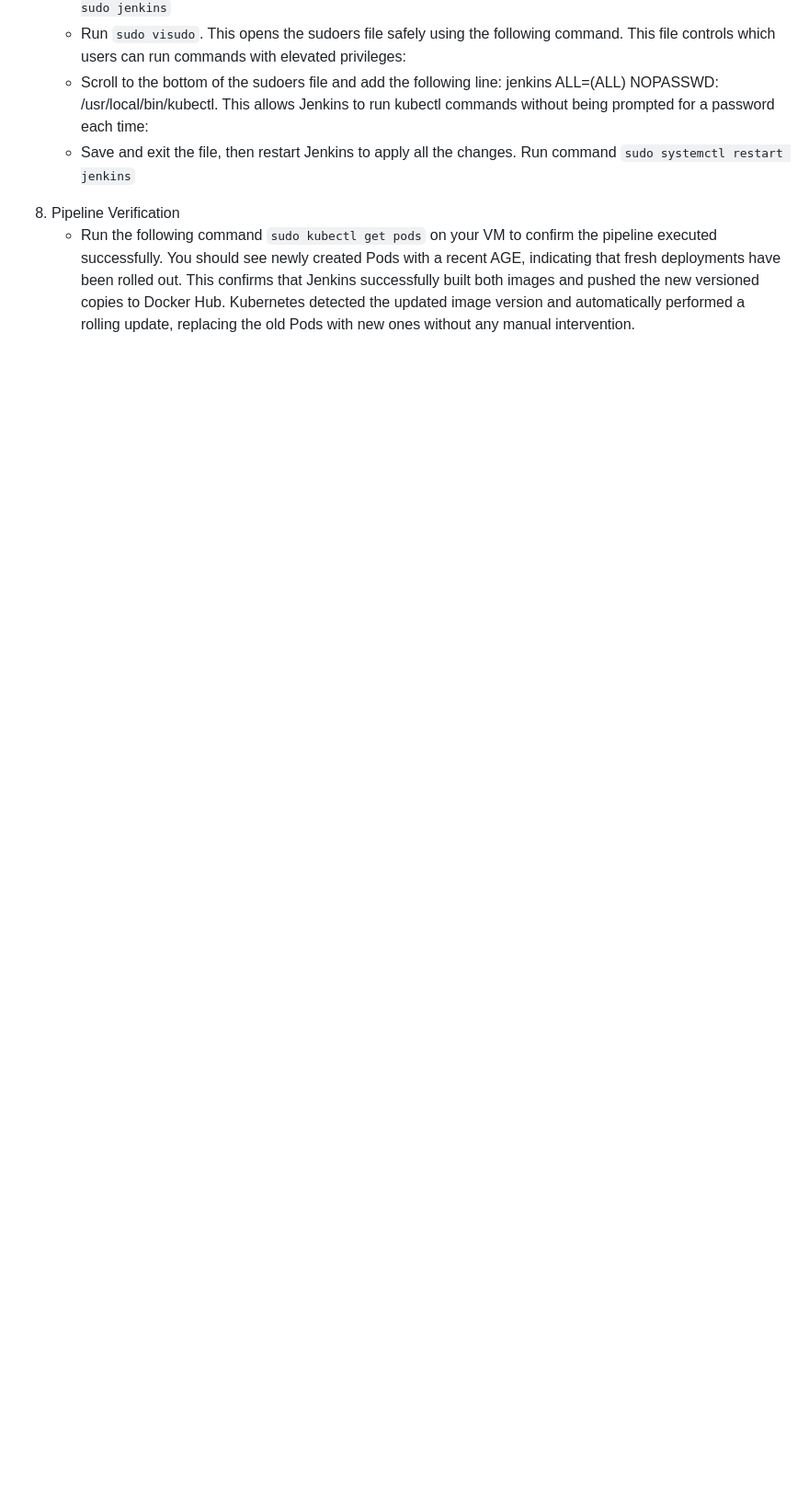
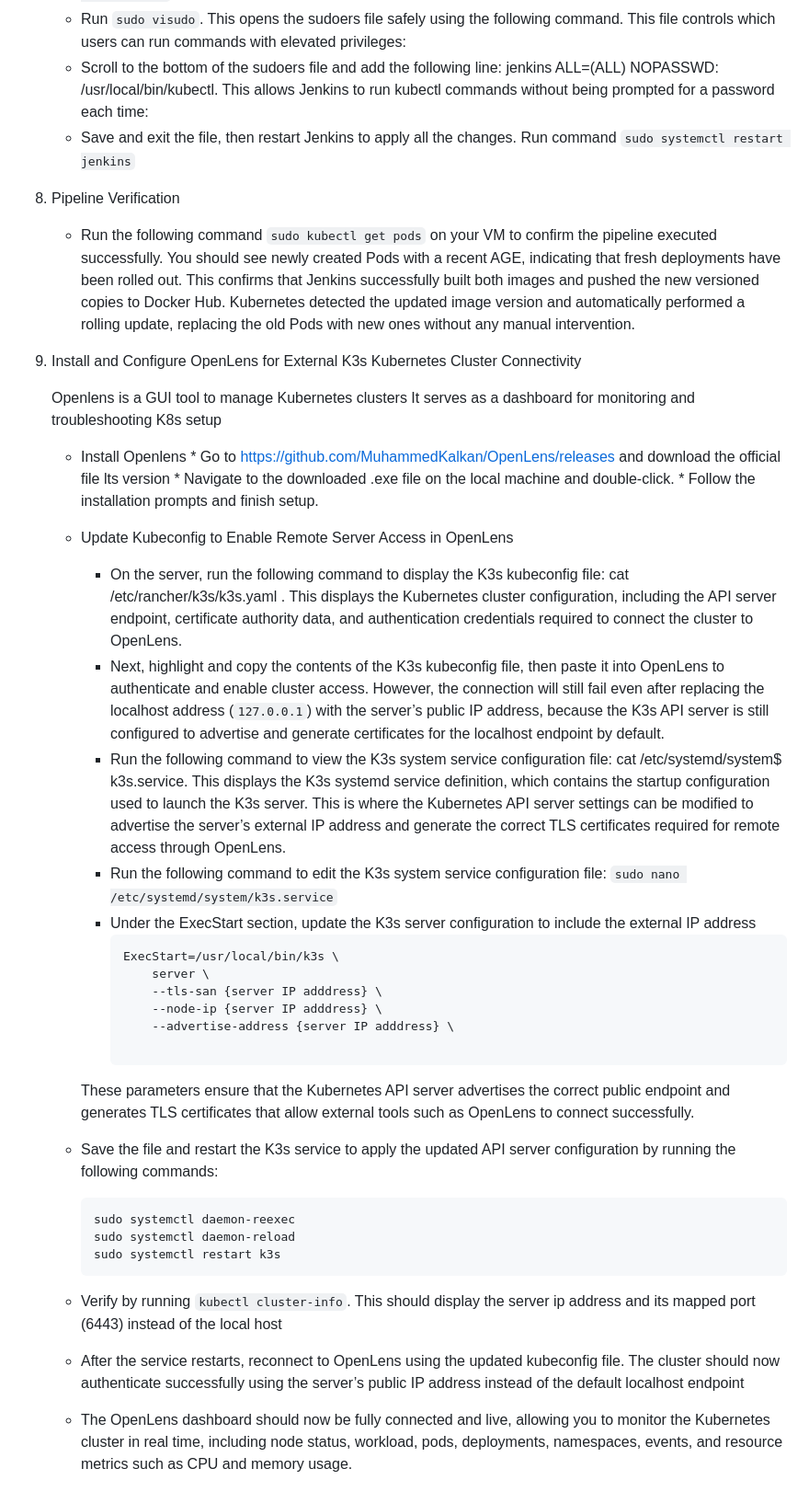
Before and after one commit to Midas1045/task-app2, a Markdown page: README.md, the part around the change. Shown at 92% size. Drawn GitHub-style; blank space fills up the shorter version.

````diff
--- a/README.md
+++ b/README.md
@@ -330,3 +330,38 @@ The Jenkinsfile needs to be modified to handle the complete pipeline — buildin
 
 8. Pipeline Verification
 	* Run the following command `sudo kubectl get pods` on your VM to confirm the pipeline executed successfully. You should see newly created Pods with a recent        AGE, indicating that fresh deployments have been rolled out. This confirms that Jenkins successfully built both images and pushed the new versioned copies         to Docker Hub. Kubernetes detected the updated image version and automatically performed a rolling update, replacing the old Pods with new ones without any 	  manual intervention.
+
+9. Install and Configure OpenLens for External K3s Kubernetes Cluster Connectivity
+
+    Openlens is a GUI tool to manage Kubernetes clusters It serves as a dashboard for monitoring and troubleshooting K8s setup
+   * Install Openlens
+		 * Go to https://github.com/MuhammedKalkan/OpenLens/releases and download the official file lts version
+		 * Navigate to the downloaded .exe file on the local machine and double-click.
+	 	 * Follow the installation prompts and finish setup.
+
+
+   * Update Kubeconfig to Enable Remote Server Access in OpenLens
+
+     * On the server, run the following command to display the K3s kubeconfig file: cat /etc/rancher/k3s/k3s.yaml  . This displays the Kubernetes cluster 			  configuration, including the API server endpoint, certificate authority data, and authentication credentials required to connect the cluster to 				  OpenLens.
+     * Next, highlight and copy the contents of the K3s kubeconfig file, then paste it into OpenLens to authenticate and enable cluster access. However, 			  the connection will still fail even after replacing the localhost address (`127.0.0.1`) with the server’s public IP address, because the K3s API 				  server is still configured to advertise and generate certificates for the localhost endpoint by default.
+     * Run the following command to view the K3s system service configuration file: cat /etc/systemd/system$ k3s.service. This displays the K3s systemd 			  service definition, which contains the startup configuration used to launch the K3s server. This is where the Kubernetes API server settings can be 			  modified to advertise the server’s external IP address and generate the correct TLS certificates required for remote access through OpenLens.
+     * Run the following command to edit the K3s system service configuration file: `sudo nano /etc/systemd/system/k3s.service`
+     * Under the ExecStart section, update the K3s server configuration to include the external IP address
+       ```
+       ExecStart=/usr/local/bin/k3s \
+	       server \
+	       --tls-san {server IP adddress} \
+	       --node-ip {server IP adddress} \
+		   --advertise-address {server IP adddress} \
+
+		```
+	  These parameters ensure that the Kubernetes API server advertises the correct public endpoint and generates TLS certificates that allow external tools such        as OpenLens to connect successfully.
+    * Save the file and restart the K3s service to apply the updated API server configuration by running the following commands:
+      ```
+      sudo systemctl daemon-reexec
+	  sudo systemctl daemon-reload
+	  sudo systemctl restart k3s
+      ```
+   * Verify by running `kubectl cluster-info`. This should display the server ip address and its mapped port (6443) instead of the local host
+   * After the service restarts, reconnect to OpenLens using the updated kubeconfig file. The cluster should now authenticate successfully using the server’s 		 public IP address instead of the default localhost endpoint
+   * The OpenLens dashboard should now be fully connected and live, allowing you to monitor the Kubernetes cluster in real time, including node status, workload,       pods, deployments, namespaces, events, and resource metrics such as CPU and memory usage.
````
